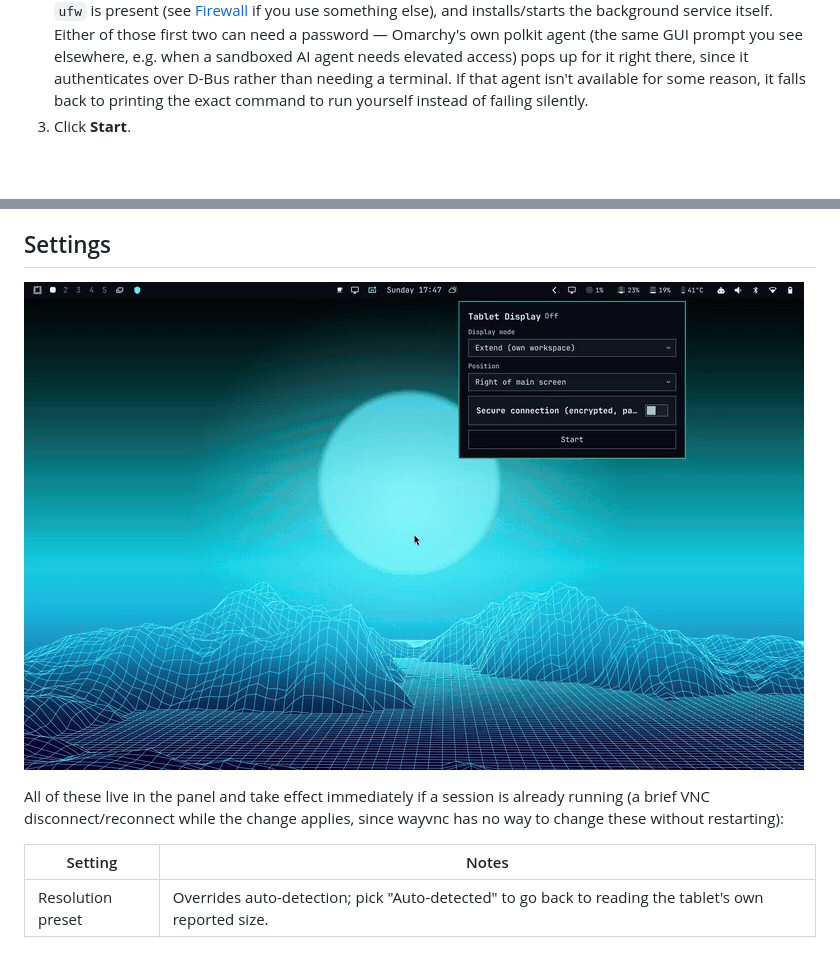
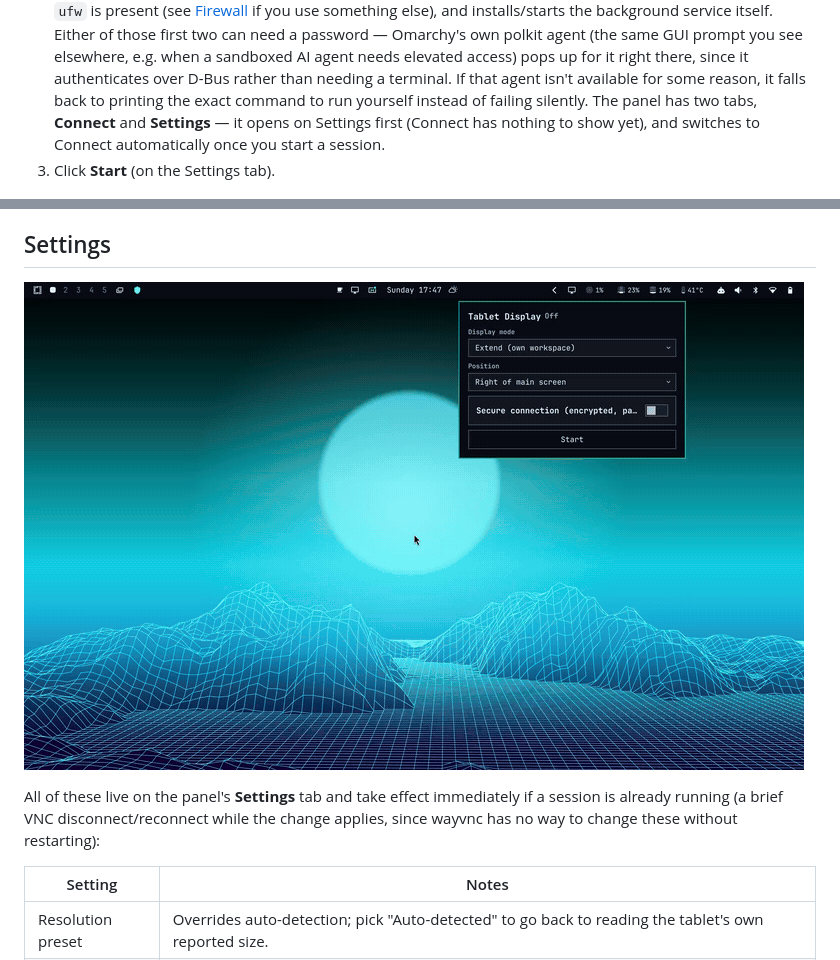
Before and after one commit to Kyotroo/omarchy-tablet-display, a Markdown page: README.md, 2 parts joined by grey strips. Rendered like a GitHub page; blank space fills up the shorter version.

Commit message:
Update README text for the Connect/Settings tabs
The Quick start and Settings sections still described the old
single-column panel (no tabs, an encryption toggle that no longer
exists). Text now matches current behavior; the GIFs themselves still
show the old layout and need re-recording separately.

Co-Authored-By: Claude Sonnet 5 <noreply@anthropic.com>
Claude-Session: https://claude.ai/code/session_01BrR7G7B2Zq3M2crPZbv75B

```diff
--- a/README.md
+++ b/README.md
@@ -55,7 +55,10 @@ below.
    needing a terminal. If that agent isn't available for some reason, it
    falls back to printing the exact command to run yourself instead of
    failing silently.
-3. Click **Start**.
+   The panel has two tabs, **Connect** and **Settings** — it opens on
+   Settings first (Connect has nothing to show yet), and switches to
+   Connect automatically once you start a session.
+3. Click **Start** (on the Settings tab).
 
 ![Scanning the QR code to connect](docs/quick-start.gif)
 
@@ -105,7 +108,8 @@ their own settings; most desktop clients don't.
 
-All of these live in the panel and take effect immediately if a session is
-already running (a brief VNC disconnect/reconnect while the change
-applies, since wayvnc has no way to change these without restarting):
+All of these live on the panel's **Settings** tab and take effect
+immediately if a session is already running (a brief VNC
+disconnect/reconnect while the change applies, since wayvnc has no way to
+change these without restarting):
 
 | Setting | Notes |
 | --- | --- |
```
Also changed, not shown: other parts of README.md (+1 -1 lines).
